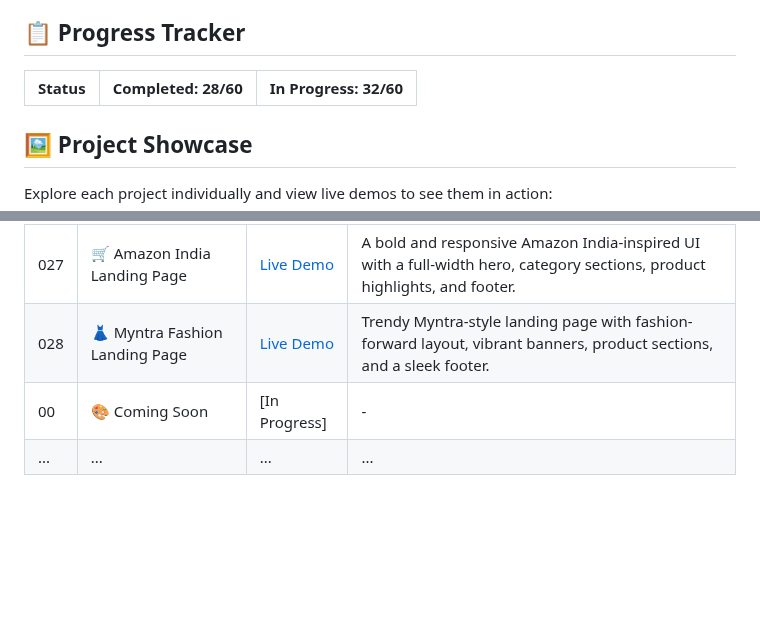
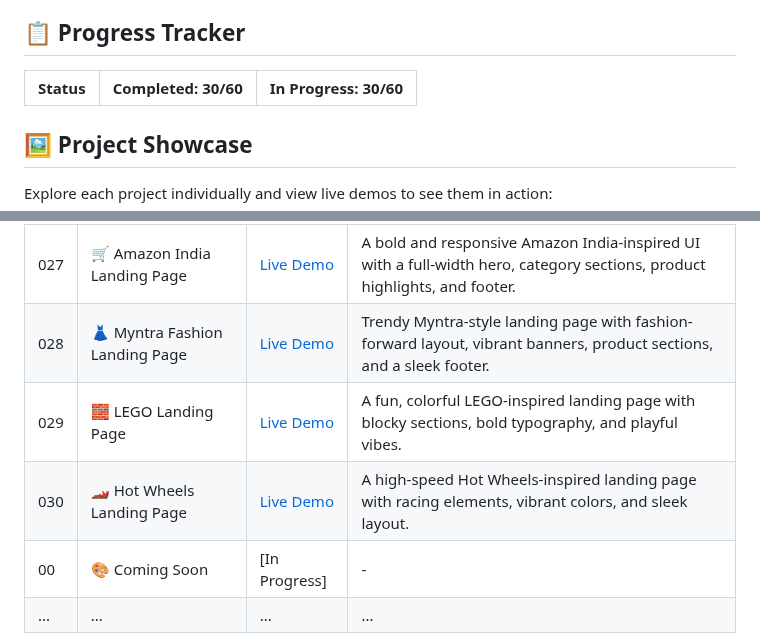
Before and after one commit to MohitXCode/30Days60Projects-HTML-CSS, a Markdown page: README.md, 2 parts joined by grey strips. Rendered like a GitHub page; blank space fills up the shorter version.

```diff
--- a/README.md
+++ b/README.md
@@ -32,7 +32,7 @@ Each project is designed to be:
 
 ## 📋 Progress Tracker
 
-| Status | Completed: 28/60 | In Progress: 32/60 |
+| Status | Completed: 30/60 | In Progress: 30/60 |
 |--------|-----------------|-------------------|
 
 ## 🖼️ Project Showcase
@@ -69,6 +69,8 @@ Explore each project individually and view live demos to see them in action:
 | 026 | 👟 Nike Landing Page | [Live Demo](------)   | Stylish Nike UI featuring Air Jordan hero section, trending products grid, newsletter signup, and modern footer. |
 | 027 | 🛒 Amazon India Landing Page | [Live Demo](------) | A bold and responsive Amazon India-inspired UI with a full-width hero, category sections, product highlights, and footer. |
 | 028 | 👗 Myntra Fashion Landing Page | [Live Demo](------)   | Trendy Myntra-style landing page with fashion-forward layout, vibrant banners, product sections, and a sleek footer. |
+| 029 | 🧱 LEGO Landing Page  | [Live Demo](------) | A fun, colorful LEGO-inspired landing page with blocky sections, bold typography, and playful vibes. |
+| 030 | 🏎️ Hot Wheels Landing Page | [Live Demo](------)   |  A high-speed Hot Wheels-inspired landing page with racing elements, vibrant colors, and sleek layout. |
 | 00 | 🎨 Coming Soon | [In Progress] | - |
 | ... | ... | ... | ... |
 
```
